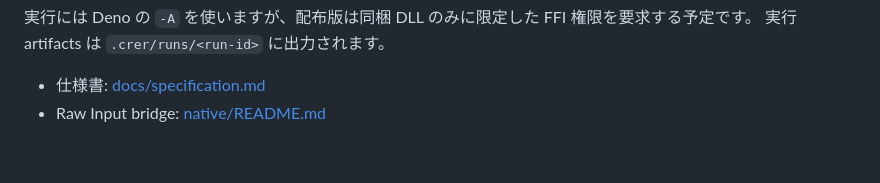
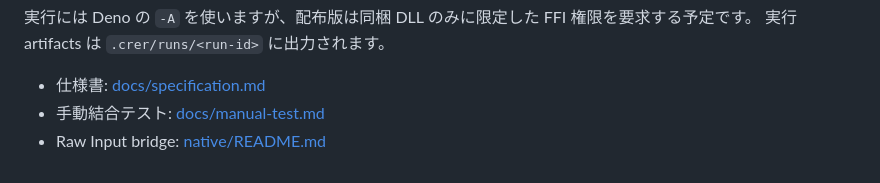
Before and after one commit to lodecoder/crer, a Markdown page: README.md, the part around the change. GitHub-like rendering.

Commit message:
docs: add manual integration test guide

```diff
--- a/README.md
+++ b/README.md
@@ -84,4 +84,5 @@ sidecar が作成され、`normalize` はこれを使って CSS 座標へ自動
 実行 artifacts は `.crer/runs/<run-id>` に出力されます。
 
 - 仕様書: [docs/specification.md](docs/specification.md)
+- 手動結合テスト: [docs/manual-test.md](docs/manual-test.md)
 - Raw Input bridge: [native/README.md](native/README.md)
```
Also changed, not shown: docs/manual-test.md (added, +75 -0 lines).
